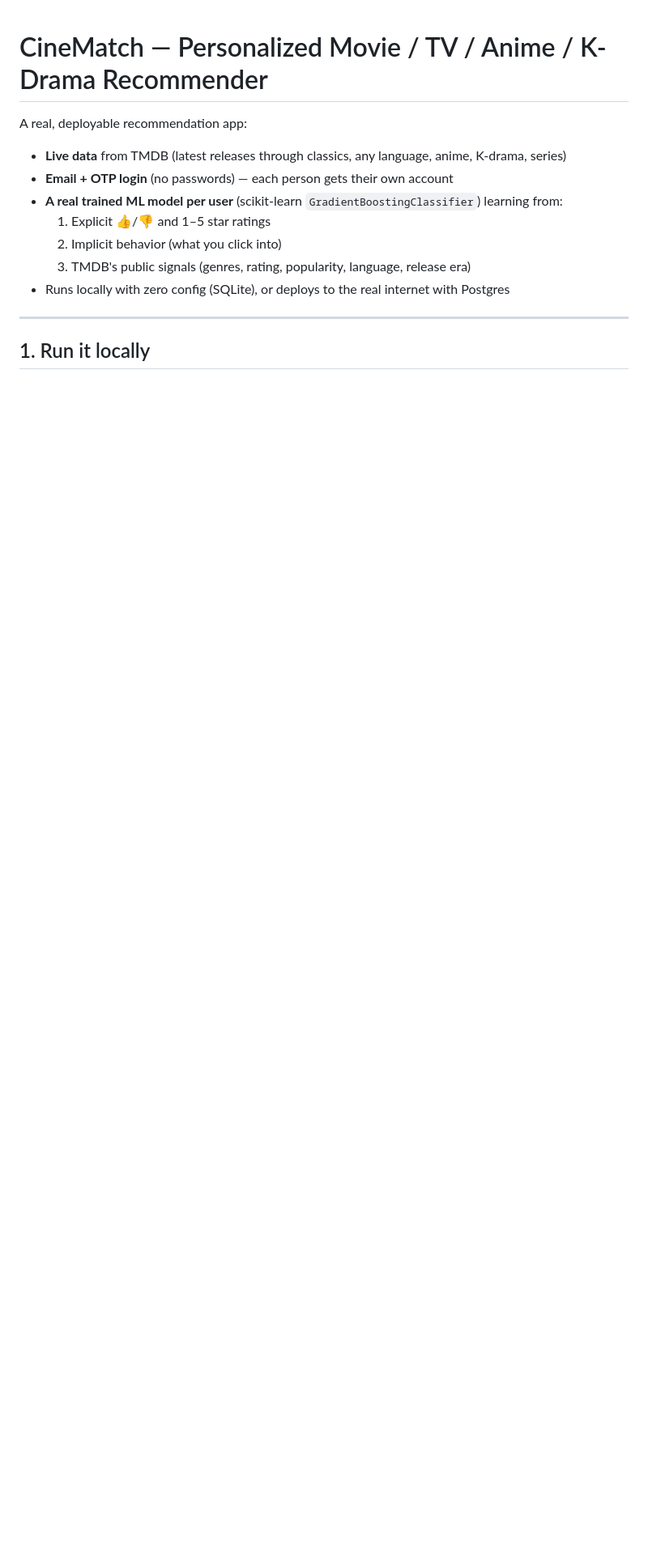
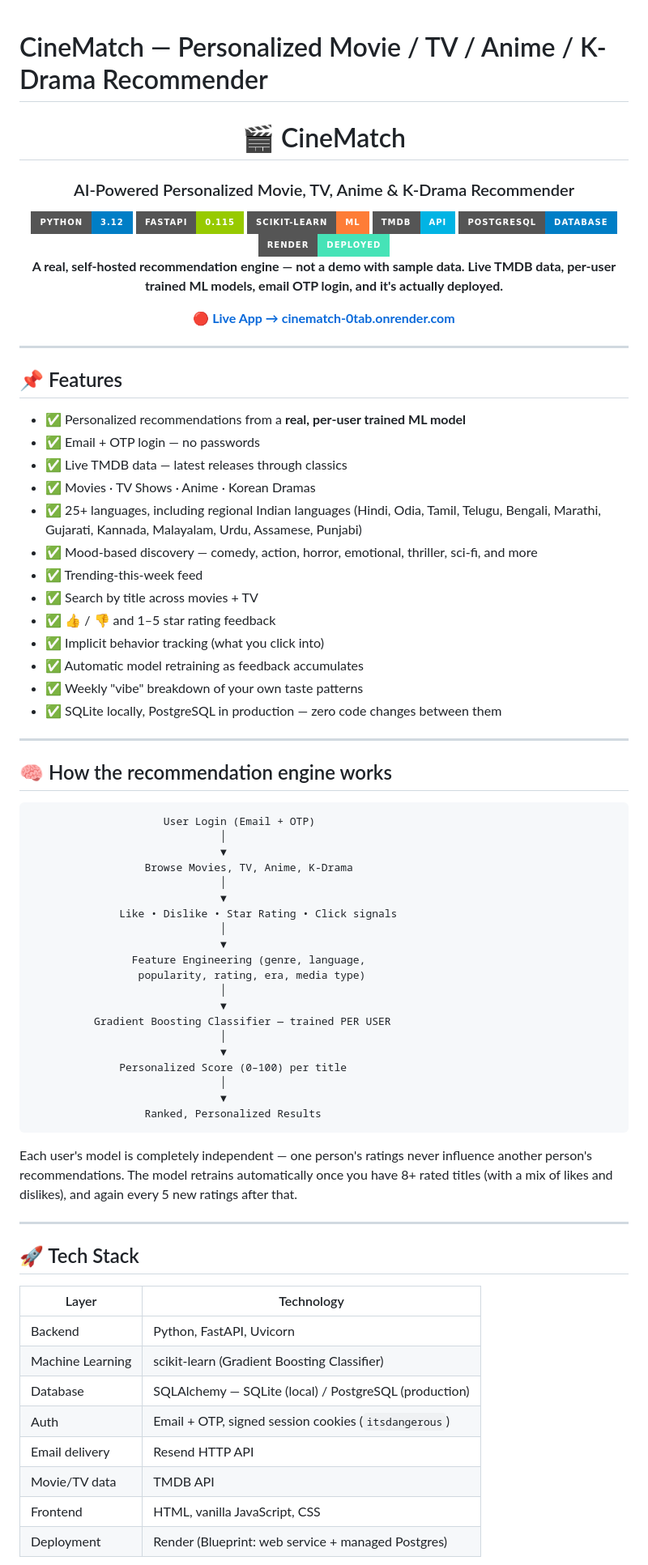
Before and after one commit to ASHISH8652/-AI-Movie-Recommendation-System, a Markdown page: README.md, the part around one of its changes. Shown at 81% size. GitHub-like rendering; badges without logos; blank space fills up the shorter version.

````diff
--- a/README.md
+++ b/README.md
@@ -1,14 +1,82 @@
 # CineMatch — Personalized Movie / TV / Anime / K-Drama Recommender
 
-A real, deployable recommendation app:
-- **Live data** from TMDB (latest releases through classics, any language, anime, K-drama, series)
-- **Email + OTP login** (no passwords) — each person gets their own account
-- **A real trained ML model per user** (scikit-learn `GradientBoostingClassifier`) learning from:
-  1. Explicit 👍/👎 and 1–5 star ratings
-  2. Implicit behavior (what you click into)
-  3. TMDB's public signals (genres, rating, popularity, language, release era)
-- Runs locally with zero config (SQLite), or deploys to the real internet with Postgres
+<div align="center">
+
+# 🎬 CineMatch
+### AI-Powered Personalized Movie, TV, Anime & K-Drama Recommender
+
+<img src="https://img.shields.io/badge/Python-3.12-blue?style=for-the-badge&logo=python"/>
+<img src="https://img.shields.io/badge/FastAPI-0.115-green?style=for-the-badge&logo=fastapi"/>
+<img src="https://img.shields.io/badge/Scikit--Learn-ML-orange?style=for-the-badge&logo=scikitlearn"/>
+<img src="https://img.shields.io/badge/TMDB-API-01B4E4?style=for-the-badge"/>
+<img src="https://img.shields.io/badge/PostgreSQL-Database-blue?style=for-the-badge&logo=postgresql"/>
+<img src="https://img.shields.io/badge/Render-Deployed-46E3B7?style=for-the-badge&logo=render&logoColor=black"/>
+
+**A real, self-hosted recommendation engine — not a demo with sample data. Live TMDB data, per-user trained ML models, email OTP login, and it's actually deployed.**
+
+**[🔴 Live App → cinematch-0tab.onrender.com](https://cinematch-0tab.onrender.com)**
+
+</div>
 
 ---
 
-## 1. Run it locally
+## 📌 Features
+
+* ✅ Personalized recommendations from a **real, per-user trained ML model**
+* ✅ Email + OTP login — no passwords
+* ✅ Live TMDB data — latest releases through classics
+* ✅ Movies · TV Shows · Anime · Korean Dramas
+* ✅ 25+ languages, including regional Indian languages (Hindi, Odia, Tamil, Telugu, Bengali, Marathi, Gujarati, Kannada, Malayalam, Urdu, Assamese, Punjabi)
+* ✅ Mood-based discovery — comedy, action, horror, emotional, thriller, sci-fi, and more
+* ✅ Trending-this-week feed
+* ✅ Search by title across movies + TV
+* ✅ 👍 / 👎 and 1–5 star rating feedback
+* ✅ Implicit behavior tracking (what you click into)
+* ✅ Automatic model retraining as feedback accumulates
+* ✅ Weekly "vibe" breakdown of your own taste patterns
+* ✅ SQLite locally, PostgreSQL in production — zero code changes between them
+
+---
+
+## 🧠 How the recommendation engine works
+
+```
+                     User Login (Email + OTP)
+                              │
+                              ▼
+                  Browse Movies, TV, Anime, K-Drama
+                              │
+                              ▼
+              Like • Dislike • Star Rating • Click signals
+                              │
+                              ▼
+                Feature Engineering (genre, language,
+                 popularity, rating, era, media type)
+                              │
+                              ▼
+          Gradient Boosting Classifier — trained PER USER
+                              │
+                              ▼
+              Personalized Score (0–100) per title
+                              │
+                              ▼
+                  Ranked, Personalized Results
+```
+
+Each user's model is completely independent — one person's ratings never influence another person's recommendations. The model retrains automatically once you have 8+ rated titles (with a mix of likes and dislikes), and again every 5 new ratings after that.
+
+---
+
+## 🚀 Tech Stack
+
+| Layer | Technology |
+|---|---|
+| Backend | Python, FastAPI, Uvicorn |
+| Machine Learning | scikit-learn (Gradient Boosting Classifier) |
+| Database | SQLAlchemy — SQLite (local) / PostgreSQL (production) |
+| Auth | Email + OTP, signed session cookies (`itsdangerous`) |
+| Email delivery | Resend HTTP API |
+| Movie/TV data | TMDB API |
+| Frontend | HTML, vanilla JavaScript, CSS |
+| Deployment | Render (Blueprint: web service + managed Postgres) |
+
````
Also changed, not shown: other parts of README.md (+110 -59 lines).
